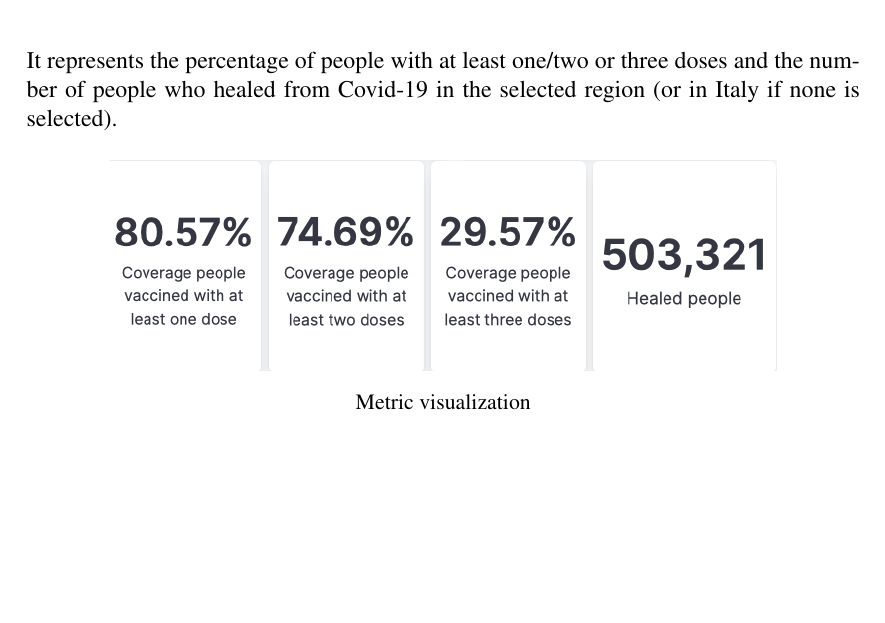
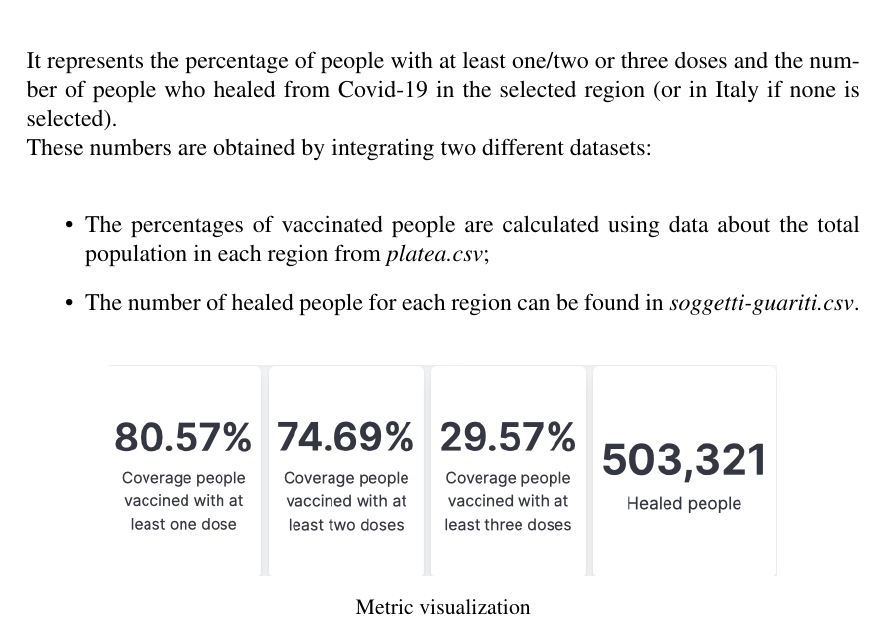
Before and after one commit to daviderigamonti/SMBUD-elasticsearch, a LaTeX document (report/SMBUD project elasticsearch.tex): part of page 19 of 28, cut so that both start at the same text, the shorter picture padded with empty space. Compiled offline with pdfLaTeX.

Commit message:
Update metric visualization description

```diff
--- a/report/SMBUD project elasticsearch.tex
+++ b/report/SMBUD project elasticsearch.tex
@@ -749,7 +749,12 @@ The two pie charts represent the percentage of doses for each vaccine brand and
 \subsubsection{Metric Visualization}
 It represents the percentage of people with at least one/two or three doses and the
 number of people who healed from Covid-19 in the selected region (or in Italy if none
-is selected).
+is selected). \\
+These numbers are obtained by integrating two different datasets:
+ \begin{itemize}
+\item The percentages of vaccinated people are calculated using data about the total population in each region from \emph{platea.csv};
+\item The number of healed people for each region can be found in \emph{soggetti-guariti.csv}.
+ \end{itemize}
 \begin{figure}[H]
   \centering
   \includegraphics[width=.8\linewidth]{img (8).png}
```
